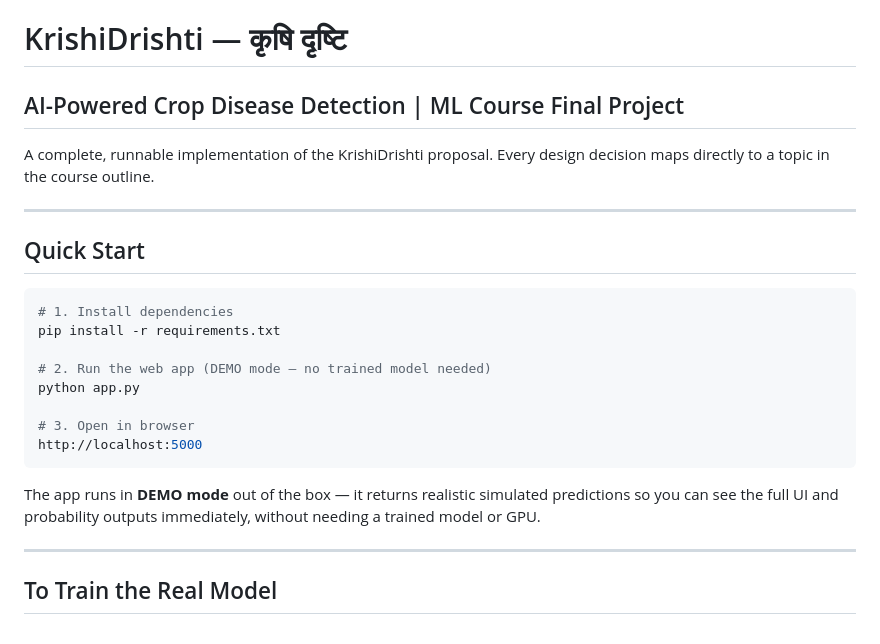
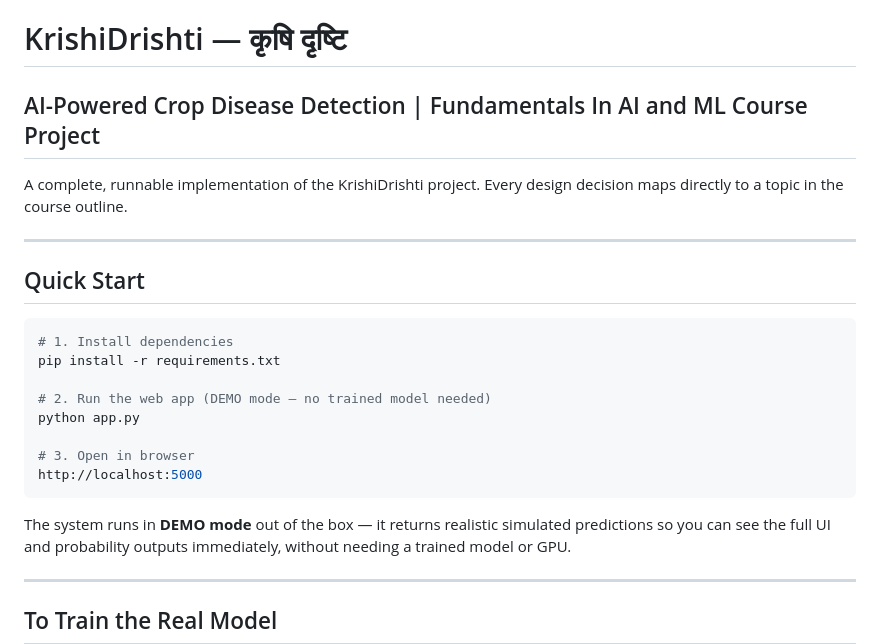
Before and after one commit to Prafullchaturvedi0/KRISHI-DRISHTI, a Markdown page: README.md, the part around the change. GitHub-like rendering.

Commit message:
Revise README for project title and system description
Updated project title and description for clarity.

````diff
--- a/README.md
+++ b/README.md
@@ -1,7 +1,7 @@
 # KrishiDrishti — कृषि दृष्टि
-## AI-Powered Crop Disease Detection | ML Course Final Project
+## AI-Powered Crop Disease Detection | Fundamentals In AI and ML Course Project
 
-A complete, runnable implementation of the KrishiDrishti proposal.
+A complete, runnable implementation of the KrishiDrishti project.
 Every design decision maps directly to a topic in the course outline.
 
 ---
@@ -19,7 +19,7 @@ python app.py
 http://localhost:5000
 ```
 
-The app runs in **DEMO mode** out of the box — it returns realistic simulated
+The system runs in **DEMO mode** out of the box — it returns realistic simulated
 predictions so you can see the full UI and probability outputs immediately,
 without needing a trained model or GPU.
 
````
